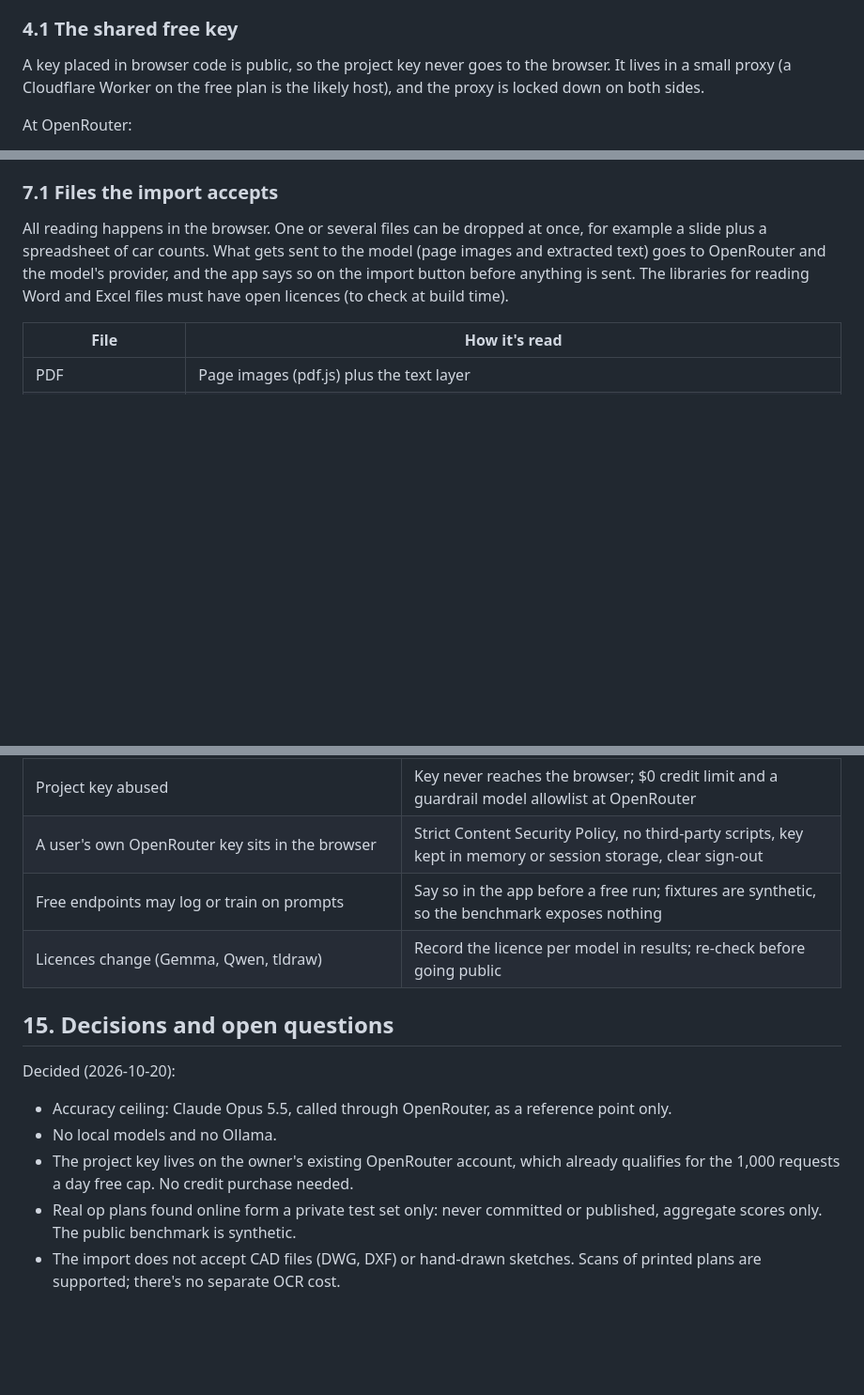
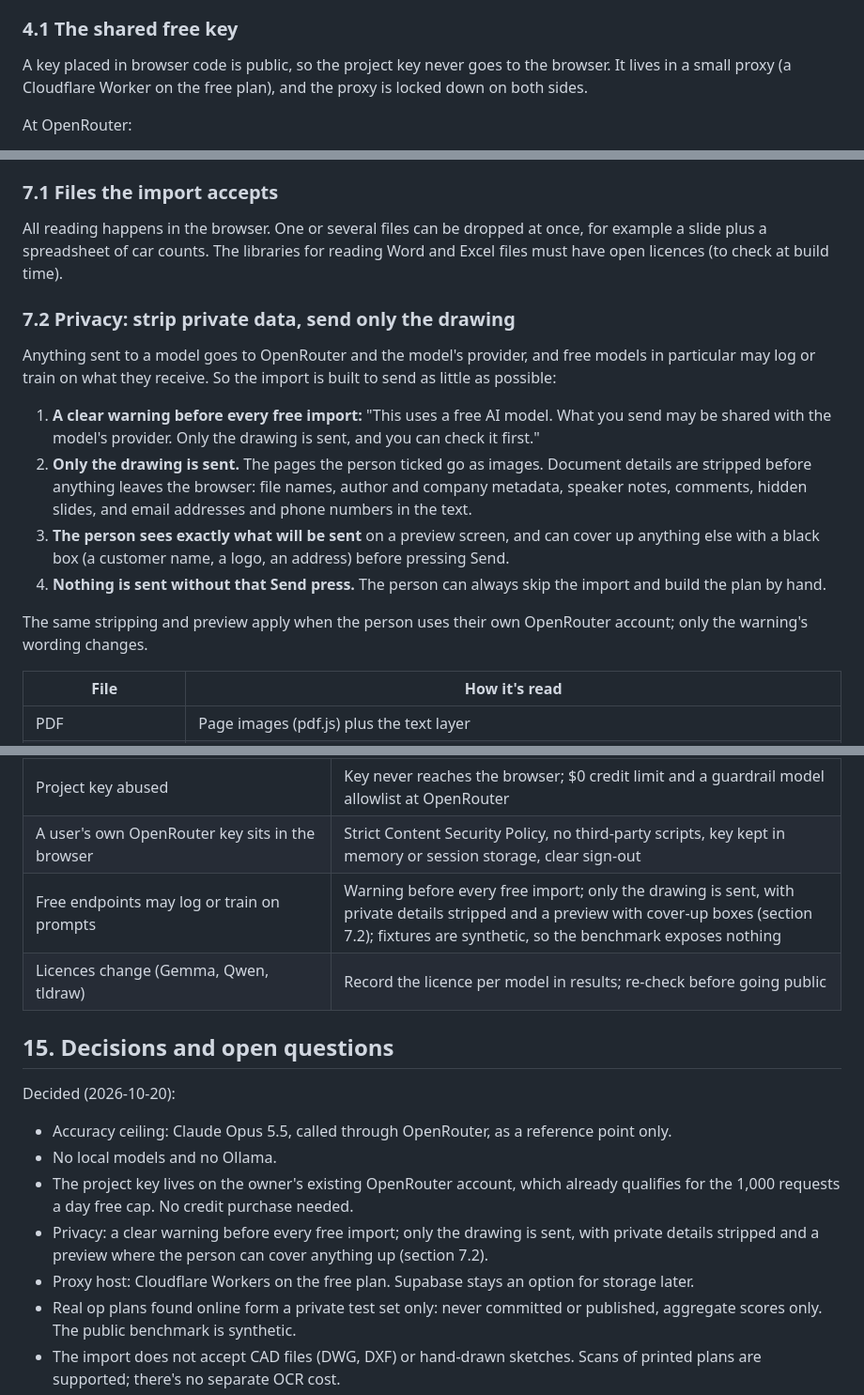
Before and after one commit to orgonag/railway-operating-plan-creator, a Markdown page: docs/spec.md, 3 parts joined by grey strips. Shown at 94% size. Rendered like a GitHub page; blank space fills up the shorter version.

Commit message:
Privacy: warn on free imports, send only the drawing; proxy on Cloudflare Workers
Co-Authored-By: Claude Opus 5.5 <noreply@anthropic.com>

```diff
--- a/docs/spec.md
+++ b/docs/spec.md
@@ -48,7 +48,7 @@ None of this is needed to use the tool: the editor, the engine's notes, the play
 
 ### 4.1 The shared free key
 
-A key placed in browser code is public, so the project key never goes to the browser. It lives in a small proxy (a Cloudflare Worker on the free plan is the likely host), and the proxy is locked down on both sides.
+A key placed in browser code is public, so the project key never goes to the browser. It lives in a small proxy (a Cloudflare Worker on the free plan), and the proxy is locked down on both sides.
 
 At OpenRouter:
 - **The key has a $0 credit limit.** Even if it leaked, it couldn't spend money.
@@ -347,7 +347,18 @@ Loaded and empty look different where it's visible from the side (coal or scrap
 
 ### 7.1 Files the import accepts
 
-All reading happens in the browser. One or several files can be dropped at once, for example a slide plus a spreadsheet of car counts. What gets sent to the model (page images and extracted text) goes to OpenRouter and the model's provider, and the app says so on the import button before anything is sent. The libraries for reading Word and Excel files must have open licences (to check at build time).
+All reading happens in the browser. One or several files can be dropped at once, for example a slide plus a spreadsheet of car counts. The libraries for reading Word and Excel files must have open licences (to check at build time).
+
+### 7.2 Privacy: strip private data, send only the drawing
+
+Anything sent to a model goes to OpenRouter and the model's provider, and free models in particular may log or train on what they receive. So the import is built to send as little as possible:
+
+1. **A clear warning before every free import:** "This uses a free AI model. What you send may be shared with the model's provider. Only the drawing is sent, and you can check it first."
+2. **Only the drawing is sent.** The pages the person ticked go as images. Document details are stripped before anything leaves the browser: file names, author and company metadata, speaker notes, comments, hidden slides, and email addresses and phone numbers in the text.
+3. **The person sees exactly what will be sent** on a preview screen, and can cover up anything else with a black box (a customer name, a logo, an address) before pressing Send.
+4. **Nothing is sent without that Send press.** The person can always skip the import and build the plan by hand.
+
+The same stripping and preview apply when the person uses their own OpenRouter account; only the warning's wording changes.
 
 | File | How it's read |
 |---|---|
@@ -508,7 +519,7 @@ Out for now: vector pipelines A and C, tier 3 yards, WebM, Sign in with ChatGPT,
 | Shared free quota used up by a few heavy users or bots | Turnstile verified server side, per-visitor daily limit, payload cap, images downscaled; the app falls back to the other modes |
 | Project key abused | Key never reaches the browser; $0 credit limit and a guardrail model allowlist at OpenRouter |
 | A user's own OpenRouter key sits in the browser | Strict Content Security Policy, no third-party scripts, key kept in memory or session storage, clear sign-out |
-| Free endpoints may log or train on prompts | Say so in the app before a free run; fixtures are synthetic, so the benchmark exposes nothing |
+| Free endpoints may log or train on prompts | Warning before every free import; only the drawing is sent, with private details stripped and a preview with cover-up boxes (section 7.2); fixtures are synthetic, so the benchmark exposes nothing |
 | Licences change (Gemma, Qwen, tldraw) | Record the licence per model in results; re-check before going public |
 
 ## 15. Decisions and open questions
@@ -517,6 +528,8 @@ Decided (2026-10-20):
 - Accuracy ceiling: Claude Opus 5.5, called through OpenRouter, as a reference point only.
 - No local models and no Ollama.
 - The project key lives on the owner's existing OpenRouter account, which already qualifies for the 1,000 requests a day free cap. No credit purchase needed.
+- Privacy: a clear warning before every free import; only the drawing is sent, with private details stripped and a preview where the person can cover anything up (section 7.2).
+- Proxy host: Cloudflare Workers on the free plan. Supabase stays an option for storage later.
 - Real op plans found online form a private test set only: never committed or published, aggregate scores only. The public benchmark is synthetic.
 - The import does not accept CAD files (DWG, DXF) or hand-drawn sketches. Scans of printed plans are supported; there's no separate OCR cost.
 - Default mode uses a project OpenRouter key behind a proxy, limited to free models, with the best free model picked from benchmark results.
```
Also changed, not shown: other parts of docs/spec.md (+0 -2 lines).
